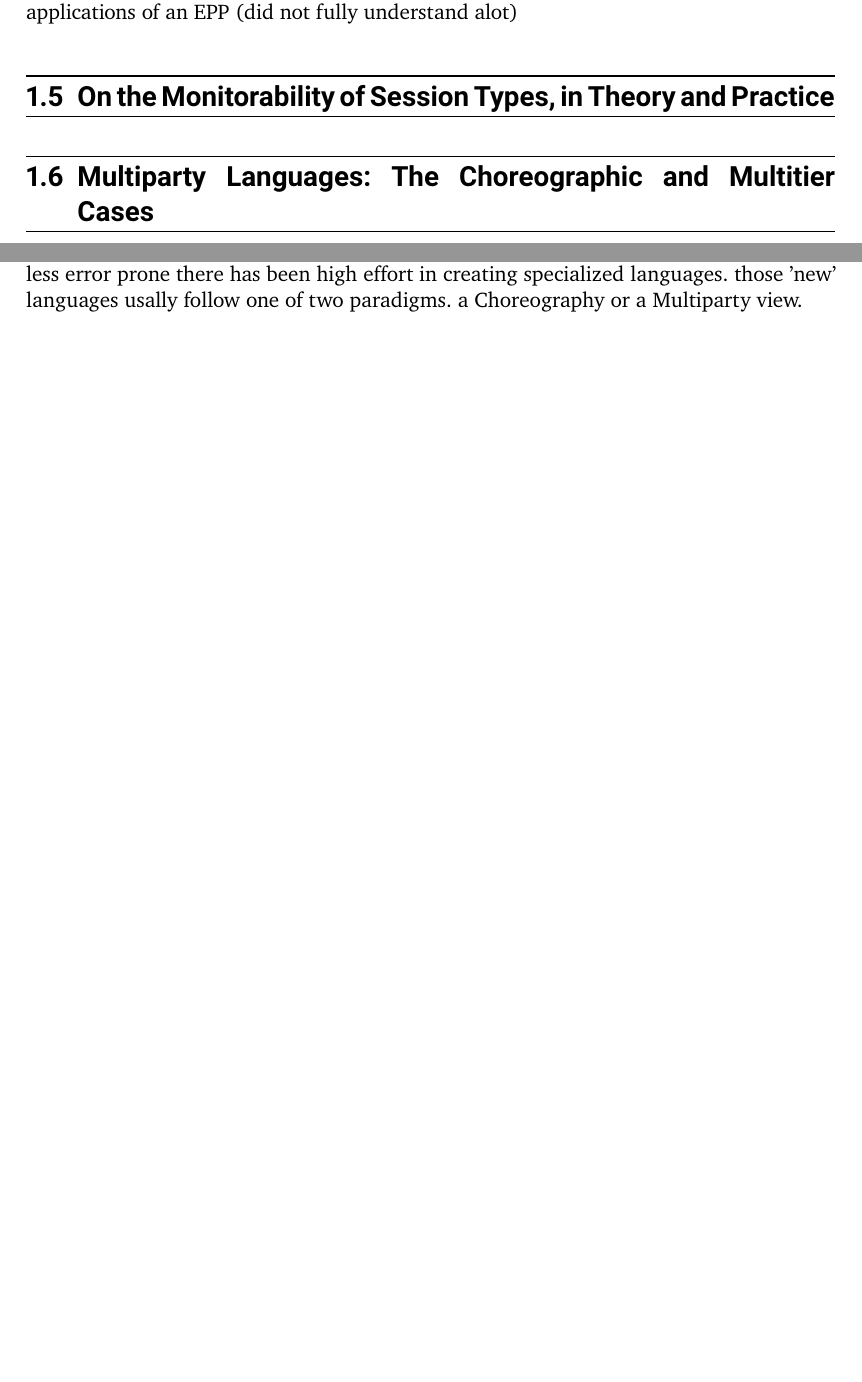
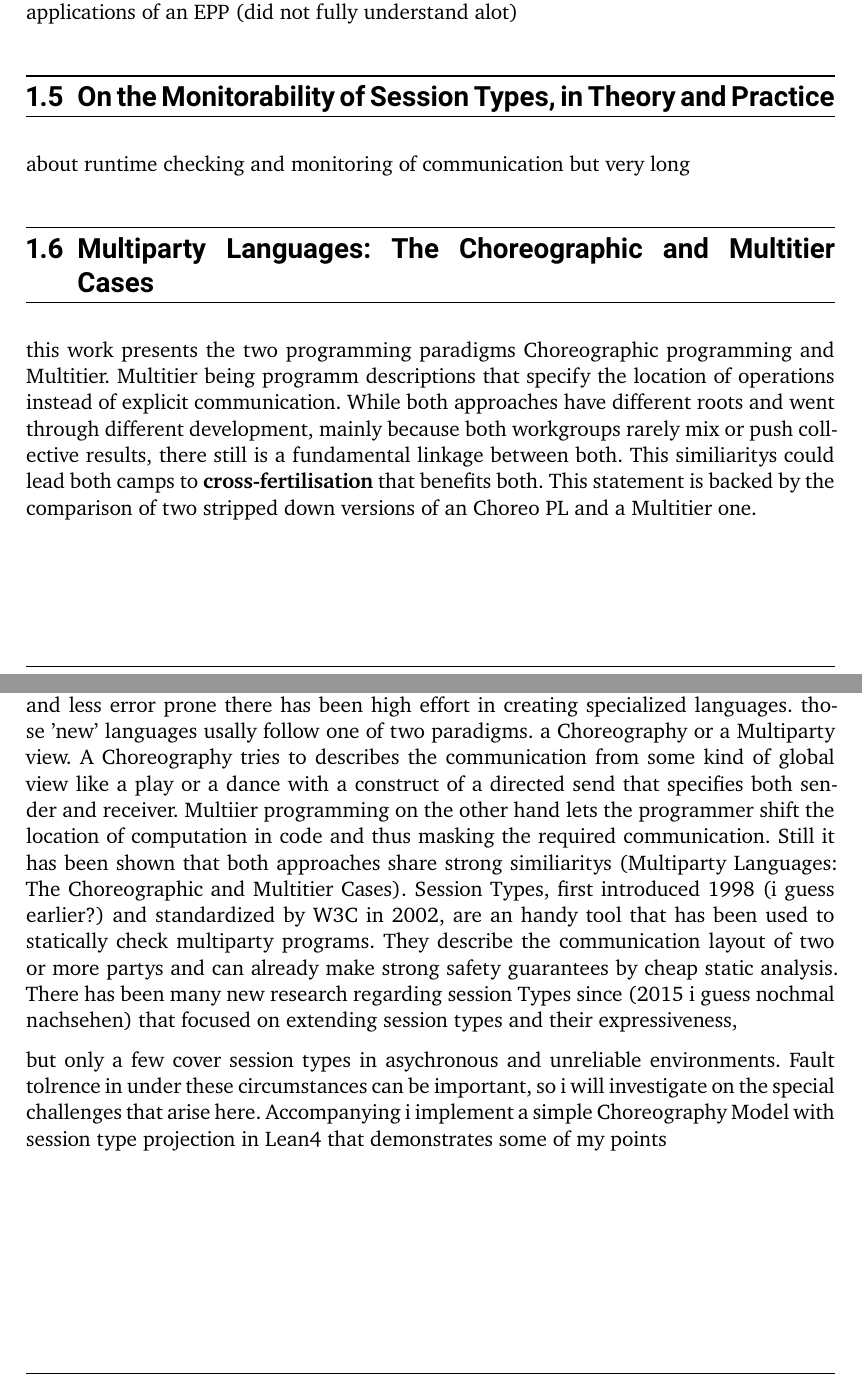
Before and after one commit to SimonDaniel21/master-thesis, a LaTeX thesis (Document/main.tex): two parts of pages 6 and 7 of 21 before the commit and two parts of pages 6 and 8 of 23 after it, joined at a grey line, cut so that both start at the same text, the shorter picture padded with empty space. Compiled offline with XeLaTeX.

Commit message:
Latex + Anmeldungs PDF

```diff
--- a/Document/main.tex
+++ b/Document/main.tex
@@ -165,9 +165,12 @@ Higher order Choreographies make it non trivial to check which locations are inv
 
 \section{On the Monitorability of Session Types, in Theory
 and Practice}
+about runtime checking and monitoring of communication but very long
 
 \section{Multiparty Languages: The Choreographic and
 Multitier Cases}
+
+this work presents the two programming paradigms Choreographic programming and Multitier. Multitier being programm descriptions that specify the location of operations instead of explicit communication. While both approaches have different roots and went through different development, mainly because both workgroups rarely mix or push collective results, there still is a fundamental linkage between both. This similiaritys could lead both camps to \textbf{cross-fertilisation} that benefits both. This statement is backed by the comparison of two stripped down versions of an Choreo PL and a Multitier one.
 
 \section{Certified Automatic Repair of Uncompilable Protocols}
 There are Choreos that are not (directly) projectable to local Programs / types. Branching adds the challenges for the session, since continuation of a location protocal might depend on some choice that leads to different executions of two or more sub Protocols. This issue can be fixed by informing other Party members of branching choices that a location might does, called \textbf{knowledge of choice}. The paper also describes more clever ways of propagating choices, since not all choices are relevant to all locations and choices can be transitively propageted for example. The Automated Process is called \textbf{Amendment} or \textbf{repair}.
@@ -176,12 +179,15 @@ There are Choreos that are not (directly) projectable to local Programs / types.
 \chapter{Proposal}
 Parallel and distributed systems have been established for decades by now and the relevance of communication in the field of programming has steadily increased ever since. While such Software Systems could be written with traditional PL's and paradigms there arises a whole ne set of programming error possibilities. For example deadlocks, or sending unexpected types of data to a receiver.
 To make programming DS more intuively and less error prone there has been high effort in creating specialized languages. those 'new' languages usally follow one of two paradigms.
-a Choreography or a Multiparty view.
+a Choreography or a Multiparty view. A Choreography tries to describes the communication from some kind of global view like a play or a dance with a construct of a directed send that specifies both sender and receiver. Multiier programming on the other hand lets the programmer shift the location of computation in code and thus masking the required communication. Still it has been shown that both approaches share strong similiaritys (Multiparty Languages: The Choreographic and
+Multitier Cases).
+Session Types, first introduced 1998 (i guess earlier?) and standardized by W3C in 2002, are an handy tool that has been used to statically check multiparty programs. They describe the communication layout of two or more partys and can already make strong safety guarantees by cheap static analysis. There has been many new research regarding session Types since (2015 i guess nochmal nachsehen) that focused on extending session types and their expressiveness, \par but only a few cover session types in asychronous and unreliable environments. Fault tolrence in under these circumstances can be important, so i will investigate on the special challenges that arise here. Accompanying i implement a simple Choreography Model with session type projection in Lean4 that demonstrates some of my points
+
 \section{Research Questions}
 
 \begin{itemize}
   \item unreliable nodes might be interesing? fault-tolerant and asynchronous systems were not covered by HasChor paper ``and other functional Choreographic languages'' do nothing to adress these difficulties (also mentioned in Modular Compilation for Higher-Order Functional Choreographies).
-  \item how can session times still yield safety guarantees in asynchronous and/or unreliable systems
+  \item how can session times still yield safety guarantees in asynchronous and/or unreliable systems (Multiparty Asynchronous Session Types Honda.)
   \item make Choreographys without obvious EPP projectable (like in Now it Compiles!). Are there other interesting problems than knowledge of choice?
   \item might be interesting to look into runtime verification with session types. (havent red alot about this, more in the future work / outlook sections)
 \end{itemize}
```
Also changed, not shown: other/Anmeldung_Masterthesis_simon_daniel.pdf.
